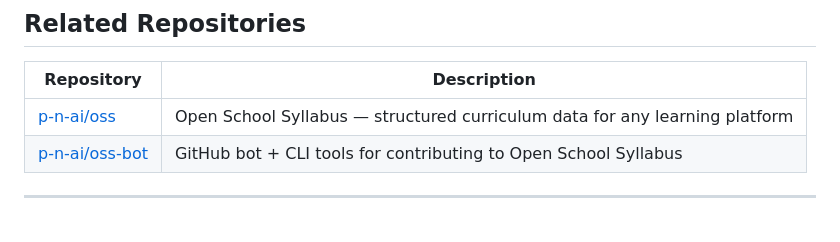
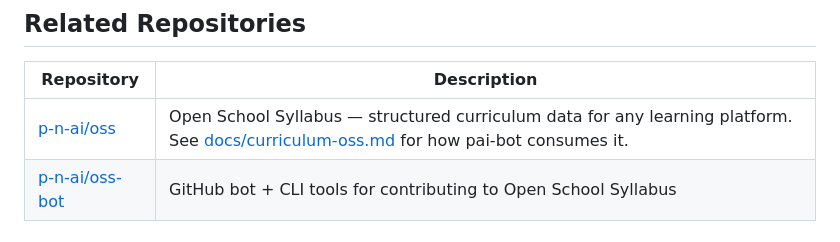
Before and after one commit to p-n-ai/pai-bot, a Markdown page: README.md, the part around the change. Rendered like a GitHub page.

```diff
--- a/README.md
+++ b/README.md
@@ -668,7 +668,7 @@ See [docs/ops/setup.md](docs/ops/setup.md) for development environment setup.
 
 | Repository | Description |
 |-----------|-------------|
-| [p-n-ai/oss](https://github.com/p-n-ai/oss) | Open School Syllabus — structured curriculum data for any learning platform |
+| [p-n-ai/oss](https://github.com/p-n-ai/oss) | Open School Syllabus — structured curriculum data for any learning platform. See [docs/curriculum-oss.md](docs/curriculum-oss.md) for how pai-bot consumes it. |
 | [p-n-ai/oss-bot](https://github.com/p-n-ai/oss-bot) | GitHub bot + CLI tools for contributing to Open School Syllabus |
 
 ---
```
Also changed, not shown: docs/curriculum-oss.md (added, +163 -0 lines), docs/technical-plan.md (+7 -5 lines).
